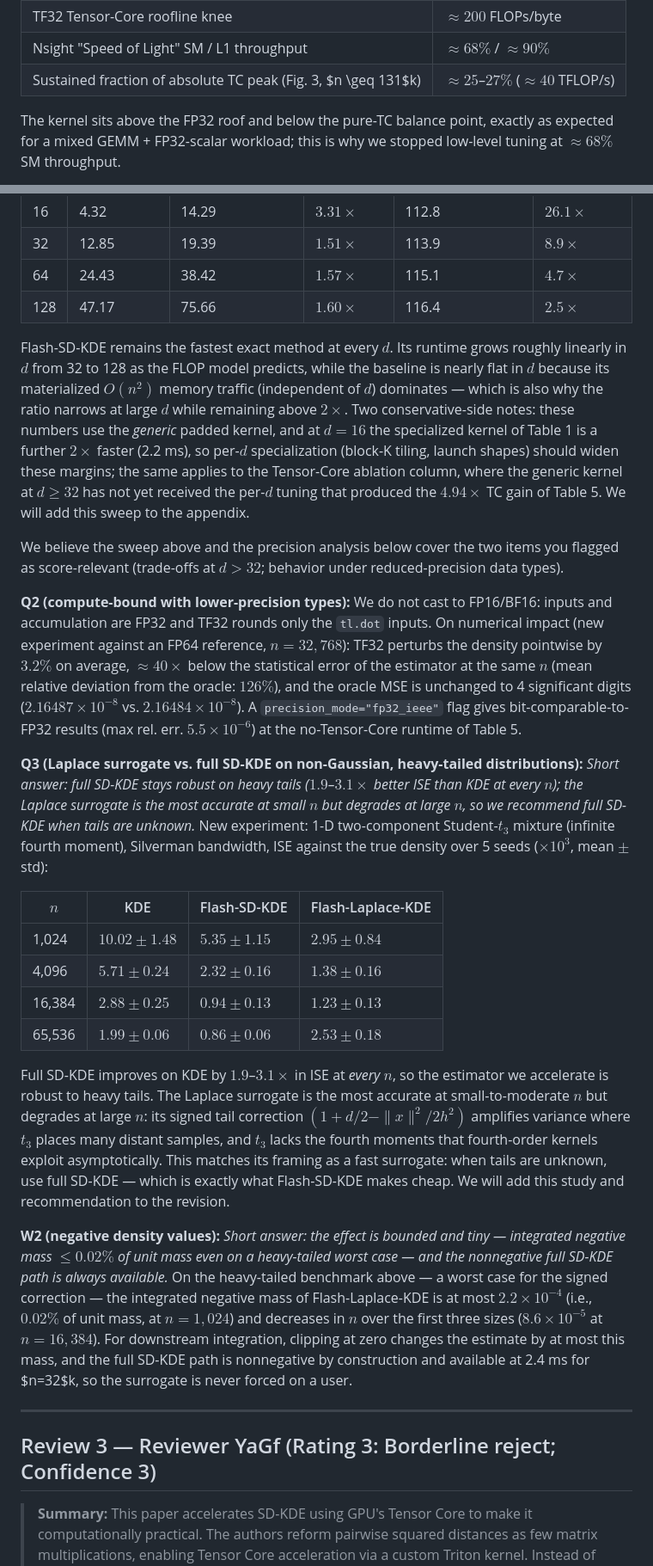
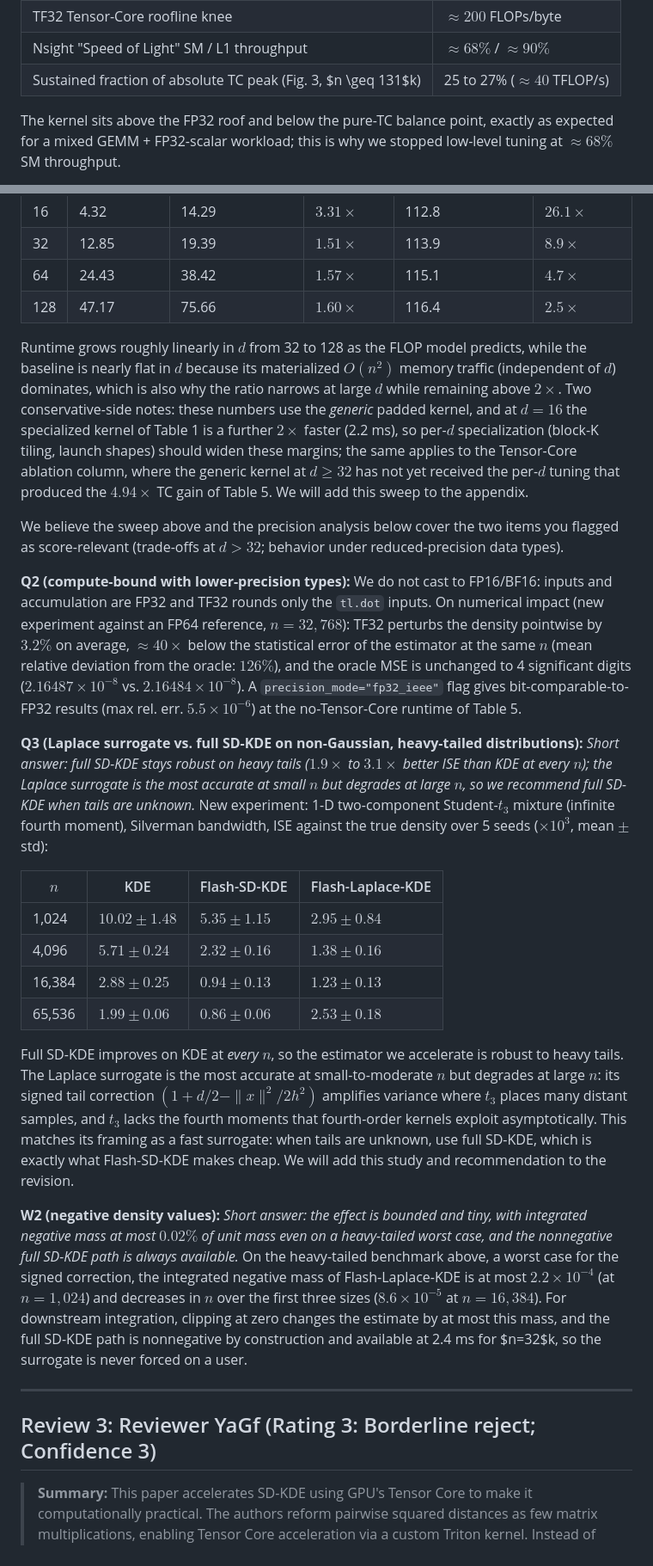
Before and after one commit to Elliotepsteino/Flash-SD-KDE, a Markdown page: paper/neurips2026/rebuttal.md, 2 parts joined by grey strips. Shown at 86% size. GitHub-like rendering.

```diff
--- a/paper/neurips2026/rebuttal.md
+++ b/paper/neurips2026/rebuttal.md
@@ -76,7 +76,7 @@ For calibration, the *statistical* error of the estimator itself at this $n$ (me
 | FP32 roofline knee | $\approx 50$ FLOPs/byte |
 | TF32 Tensor-Core roofline knee | $\approx 200$ FLOPs/byte |
 | Nsight "Speed of Light" SM / L1 throughput | $\approx 68\%$ / $\approx 90\%$ |
-| Sustained fraction of absolute TC peak (Fig. 3, $n \geq 131$k) | $\approx 25$–$27\%$ ($\approx 40$ TFLOP/s) |
+| Sustained fraction of absolute TC peak (Fig. 3, $n \geq 131$k) | 25 to 27% ($\approx 40$ TFLOP/s) |
 
 The kernel sits above the FP32 roof and below the pure-TC balance point, exactly as expected for a mixed GEMM + FP32-scalar workload; this is why we stopped low-level tuning at $\approx 68\%$ SM throughput.
 
@@ -115,13 +115,13 @@ Thank you for your thorough and positive review. To address your questions we ra
 | 64 | 24.43 | 38.42 | $1.57\times$ | 115.1 | $4.7\times$ |
 | 128 | 47.17 | 75.66 | $1.60\times$ | 116.4 | $2.5\times$ |
 
-Flash-SD-KDE remains the fastest exact method at every $d$. Its runtime grows roughly linearly in $d$ from 32 to 128 as the FLOP model predicts, while the baseline is nearly flat in $d$ because its materialized $O(n^2)$ memory traffic (independent of $d$) dominates — which is also why the ratio narrows at large $d$ while remaining above $2\times$. Two conservative-side notes: these numbers use the *generic* padded kernel, and at $d=16$ the specialized kernel of Table 1 is a further $2\times$ faster (2.2 ms), so per-$d$ specialization (block-K tiling, launch shapes) should widen these margins; the same applies to the Tensor-Core ablation column, where the generic kernel at $d \geq 32$ has not yet received the per-$d$ tuning that produced the $4.94\times$ TC gain of Table 5. We will add this sweep to the appendix.
+Runtime grows roughly linearly in $d$ from 32 to 128 as the FLOP model predicts, while the baseline is nearly flat in $d$ because its materialized $O(n^2)$ memory traffic (independent of $d$) dominates, which is also why the ratio narrows at large $d$ while remaining above $2\times$. Two conservative-side notes: these numbers use the *generic* padded kernel, and at $d=16$ the specialized kernel of Table 1 is a further $2\times$ faster (2.2 ms), so per-$d$ specialization (block-K tiling, launch shapes) should widen these margins; the same applies to the Tensor-Core ablation column, where the generic kernel at $d \geq 32$ has not yet received the per-$d$ tuning that produced the $4.94\times$ TC gain of Table 5. We will add this sweep to the appendix.
 
 We believe the sweep above and the precision analysis below cover the two items you flagged as score-relevant (trade-offs at $d>32$; behavior under reduced-precision data types).
 
 **Q2 (compute-bound with lower-precision types):** We do not cast to FP16/BF16: inputs and accumulation are FP32 and TF32 rounds only the `tl.dot` inputs. On numerical impact (new experiment against an FP64 reference, $n=32{,}768$): TF32 perturbs the density pointwise by $3.2\%$ on average, $\approx 40\times$ below the statistical error of the estimator at the same $n$ (mean relative deviation from the oracle: $126\%$), and the oracle MSE is unchanged to 4 significant digits ($2.16487\times10^{-8}$ vs. $2.16484\times10^{-8}$). A `precision_mode="fp32_ieee"` flag gives bit-comparable-to-FP32 results (max rel. err. $5.5\times10^{-6}$) at the no-Tensor-Core runtime of Table 5.
 
-**Q3 (Laplace surrogate vs. full SD-KDE on non-Gaussian, heavy-tailed distributions):** *Short answer: full SD-KDE stays robust on heavy tails ($1.9$–$3.1\times$ better ISE than KDE at every $n$); the Laplace surrogate is the most accurate at small $n$ but degrades at large $n$, so we recommend full SD-KDE when tails are unknown.* New experiment: 1-D two-component Student-$t_3$ mixture (infinite fourth moment), Silverman bandwidth, ISE against the true density over 5 seeds ($\times 10^3$, mean $\pm$ std):
+**Q3 (Laplace surrogate vs. full SD-KDE on non-Gaussian, heavy-tailed distributions):** *Short answer: full SD-KDE stays robust on heavy tails ($1.9\times$ to $3.1\times$ better ISE than KDE at every $n$); the Laplace surrogate is the most accurate at small $n$ but degrades at large $n$, so we recommend full SD-KDE when tails are unknown.* New experiment: 1-D two-component Student-$t_3$ mixture (infinite fourth moment), Silverman bandwidth, ISE against the true density over 5 seeds ($\times 10^3$, mean $\pm$ std):
 
 | $n$ | KDE | Flash-SD-KDE | Flash-Laplace-KDE |
 |---|---|---|---|
@@ -130,13 +130,13 @@ We believe the sweep above and the precision analysis below cover the two items
 | 16,384 | $2.88 \pm 0.25$ | $\mathbf{0.94 \pm 0.13}$ | $1.23 \pm 0.13$ |
 | 65,536 | $1.99 \pm 0.06$ | $\mathbf{0.86 \pm 0.06}$ | $2.53 \pm 0.18$ |
 
-Full SD-KDE improves on KDE by $1.9$–$3.1\times$ in ISE at *every* $n$, so the estimator we accelerate is robust to heavy tails. The Laplace surrogate is the most accurate at small-to-moderate $n$ but degrades at large $n$: its signed tail correction $(1 + d/2 - \|x\|^2/2h^2)$ amplifies variance where $t_3$ places many distant samples, and $t_3$ lacks the fourth moments that fourth-order kernels exploit asymptotically. This matches its framing as a fast surrogate: when tails are unknown, use full SD-KDE — which is exactly what Flash-SD-KDE makes cheap. We will add this study and recommendation to the revision.
+Full SD-KDE improves on KDE at *every* $n$, so the estimator we accelerate is robust to heavy tails. The Laplace surrogate is the most accurate at small-to-moderate $n$ but degrades at large $n$: its signed tail correction $(1 + d/2 - \|x\|^2/2h^2)$ amplifies variance where $t_3$ places many distant samples, and $t_3$ lacks the fourth moments that fourth-order kernels exploit asymptotically. This matches its framing as a fast surrogate: when tails are unknown, use full SD-KDE, which is exactly what Flash-SD-KDE makes cheap. We will add this study and recommendation to the revision.
 
-**W2 (negative density values):** *Short answer: the effect is bounded and tiny — integrated negative mass $\leq 0.02\%$ of unit mass even on a heavy-tailed worst case — and the nonnegative full SD-KDE path is always available.* On the heavy-tailed benchmark above — a worst case for the signed correction — the integrated negative mass of Flash-Laplace-KDE is at most $2.2\times10^{-4}$ (i.e., $0.02\%$ of unit mass, at $n=1{,}024$) and decreases in $n$ over the first three sizes ($8.6\times10^{-5}$ at $n=16{,}384$). For downstream integration, clipping at zero changes the estimate by at most this mass, and the full SD-KDE path is nonnegative by construction and available at 2.4 ms for $n=32$k, so the surrogate is never forced on a user.
+**W2 (negative density values):** *Short answer: the effect is bounded and tiny, with integrated negative mass at most $0.02\%$ of unit mass even on a heavy-tailed worst case, and the nonnegative full SD-KDE path is always available.* On the heavy-tailed benchmark above, a worst case for the signed correction, the integrated negative mass of Flash-Laplace-KDE is at most $2.2\times10^{-4}$ (at $n=1{,}024$) and decreases in $n$ over the first three sizes ($8.6\times10^{-5}$ at $n=16{,}384$). For downstream integration, clipping at zero changes the estimate by at most this mass, and the full SD-KDE path is nonnegative by construction and available at 2.4 ms for $n=32$k, so the surrogate is never forced on a user.
 
 ---
 
-## Review 3 — Reviewer YaGf (Rating 3: Borderline reject; Confidence 3)
+## Review 3: Reviewer YaGf (Rating 3: Borderline reject; Confidence 3)
 
 > **Summary:** This paper accelerates SD-KDE using GPU's Tensor Core to make it computationally practical. The authors reform pairwise squared distances as few matrix multiplications, enabling Tensor Core acceleration via a custom Triton kernel. Instead of materializing the full matrix, the authors stream submatrices to keep memory footprint linear. Also, they propose Flash-Laplace-KDE, which replaces the empirical score with an analytically-derived Laplace-corrected kernel, which shares the same bias as SD-KDE but requires no score pass, enabling kernel fusion in a single pass. The results show that the proposed Flash-SD-KDE runs 47x faster than a strong PyTorch baseline.
 >
```
Also changed, not shown: other parts of paper/neurips2026/rebuttal.md (+22 -22 lines).
